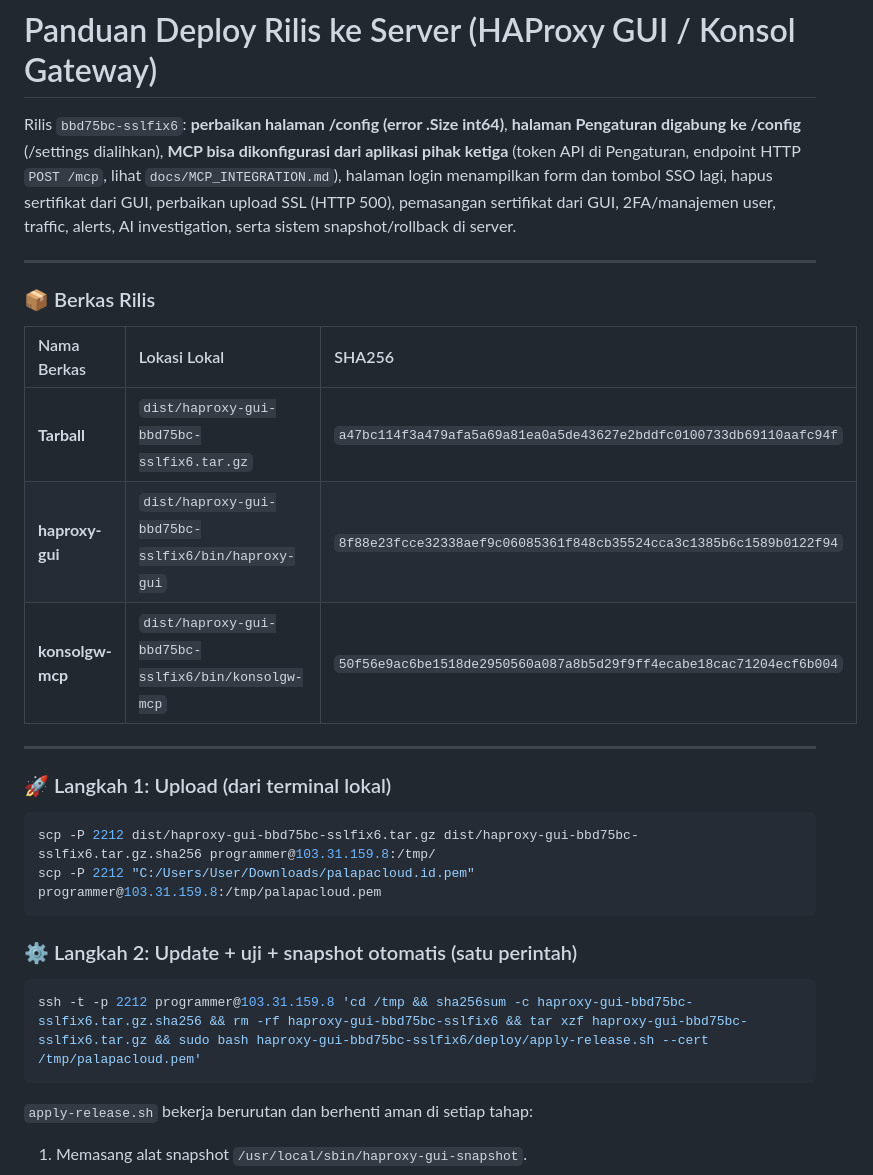
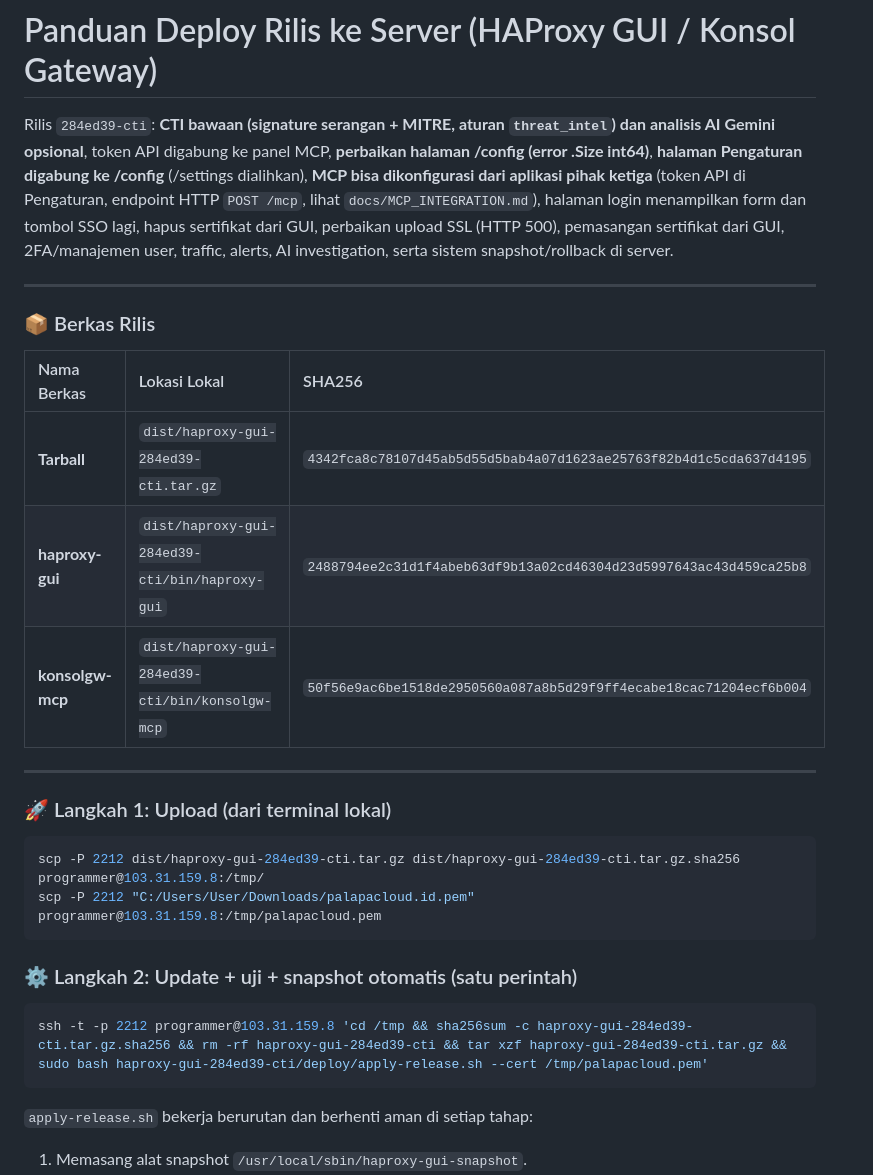
Before and after one commit to prarisbeta/WeaveLoad, a Markdown page: DEPLOY.md, the part around the change. Rendered like a GitHub page.

Commit message:
docs: DEPLOY.md for the CTI release
Co-Authored-By: Claude Sonnet 5.5 <noreply@anthropic.com>

````diff
--- a/DEPLOY.md
+++ b/DEPLOY.md
@@ -1,6 +1,6 @@
 # Panduan Deploy Rilis ke Server (HAProxy GUI / Konsol Gateway)
 
-Rilis `bbd75bc-sslfix6`: **perbaikan halaman /config (error .Size int64)**, **halaman Pengaturan digabung ke /config** (/settings dialihkan), **MCP bisa dikonfigurasi dari aplikasi pihak ketiga** (token API di Pengaturan, endpoint HTTP `POST /mcp`, lihat `docs/MCP_INTEGRATION.md`), halaman login menampilkan form dan tombol SSO lagi, hapus sertifikat dari GUI, perbaikan upload SSL (HTTP 500), pemasangan sertifikat dari GUI, 2FA/manajemen user, traffic, alerts, AI investigation, serta sistem snapshot/rollback di server.
+Rilis `284ed39-cti`: **CTI bawaan (signature serangan + MITRE, aturan `threat_intel`) dan analisis AI Gemini opsional**, token API digabung ke panel MCP, **perbaikan halaman /config (error .Size int64)**, **halaman Pengaturan digabung ke /config** (/settings dialihkan), **MCP bisa dikonfigurasi dari aplikasi pihak ketiga** (token API di Pengaturan, endpoint HTTP `POST /mcp`, lihat `docs/MCP_INTEGRATION.md`), halaman login menampilkan form dan tombol SSO lagi, hapus sertifikat dari GUI, perbaikan upload SSL (HTTP 500), pemasangan sertifikat dari GUI, 2FA/manajemen user, traffic, alerts, AI investigation, serta sistem snapshot/rollback di server.
 
 ---
 
@@ -8,23 +8,23 @@ Rilis `bbd75bc-sslfix6`: **perbaikan halaman /config (error .Size int64)**, **ha
 
 | Nama Berkas | Lokasi Lokal | SHA256 |
 | :--- | :--- | :--- |
-| **Tarball** | `dist/haproxy-gui-bbd75bc-sslfix6.tar.gz` | `a47bc114f3a479afa5a69a81ea0a5de43627e2bddfc0100733db69110aafc94f` |
-| **haproxy-gui** | `dist/haproxy-gui-bbd75bc-sslfix6/bin/haproxy-gui` | `8f88e23fcce32338aef9c06085361f848cb35524cca3c1385b6c1589b0122f94` |
-| **konsolgw-mcp** | `dist/haproxy-gui-bbd75bc-sslfix6/bin/konsolgw-mcp` | `50f56e9ac6be1518de2950560a087a8b5d29f9ff4ecabe18cac71204ecf6b004` |
+| **Tarball** | `dist/haproxy-gui-284ed39-cti.tar.gz` | `4342fca8c78107d45ab5d55d5bab4a07d1623ae25763f82b4d1c5cda637d4195` |
+| **haproxy-gui** | `dist/haproxy-gui-284ed39-cti/bin/haproxy-gui` | `2488794ee2c31d1f4abeb63df9b13a02cd46304d23d5997643ac43d459ca25b8` |
+| **konsolgw-mcp** | `dist/haproxy-gui-284ed39-cti/bin/konsolgw-mcp` | `50f56e9ac6be1518de2950560a087a8b5d29f9ff4ecabe18cac71204ecf6b004` |
 
 ---
 
 ### 🚀 Langkah 1: Upload (dari terminal lokal)
 
 ```bash
-scp -P 2212 dist/haproxy-gui-bbd75bc-sslfix6.tar.gz dist/haproxy-gui-bbd75bc-sslfix6.tar.gz.sha256 programmer@103.31.159.8:/tmp/
+scp -P 2212 dist/haproxy-gui-284ed39-cti.tar.gz dist/haproxy-gui-284ed39-cti.tar.gz.sha256 programmer@103.31.159.8:/tmp/
 scp -P 2212 "C:/Users/User/Downloads/palapacloud.id.pem" programmer@103.31.159.8:/tmp/palapacloud.pem
 ```
 
 ### ⚙️ Langkah 2: Update + uji + snapshot otomatis (satu perintah)
 
 ```bash
-ssh -t -p 2212 programmer@103.31.159.8 'cd /tmp && sha256sum -c haproxy-gui-bbd75bc-sslfix6.tar.gz.sha256 && rm -rf haproxy-gui-bbd75bc-sslfix6 && tar xzf haproxy-gui-bbd75bc-sslfix6.tar.gz && sudo bash haproxy-gui-bbd75bc-sslfix6/deploy/apply-release.sh --cert /tmp/palapacloud.pem'
+ssh -t -p 2212 programmer@103.31.159.8 'cd /tmp && sha256sum -c haproxy-gui-284ed39-cti.tar.gz.sha256 && rm -rf haproxy-gui-284ed39-cti && tar xzf haproxy-gui-284ed39-cti.tar.gz && sudo bash haproxy-gui-284ed39-cti/deploy/apply-release.sh --cert /tmp/palapacloud.pem'
 ```
 
 `apply-release.sh` bekerja berurutan dan berhenti aman di setiap tahap:
````
